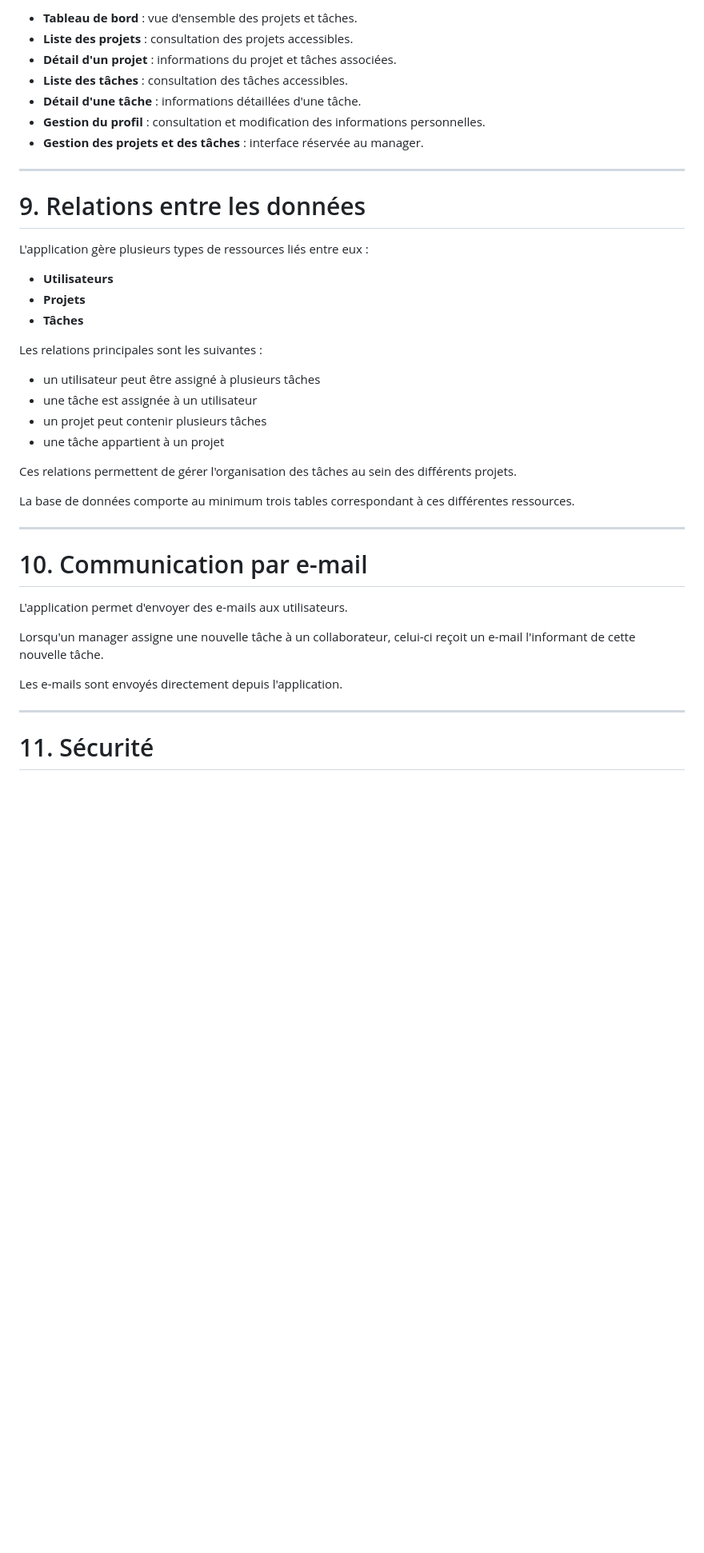
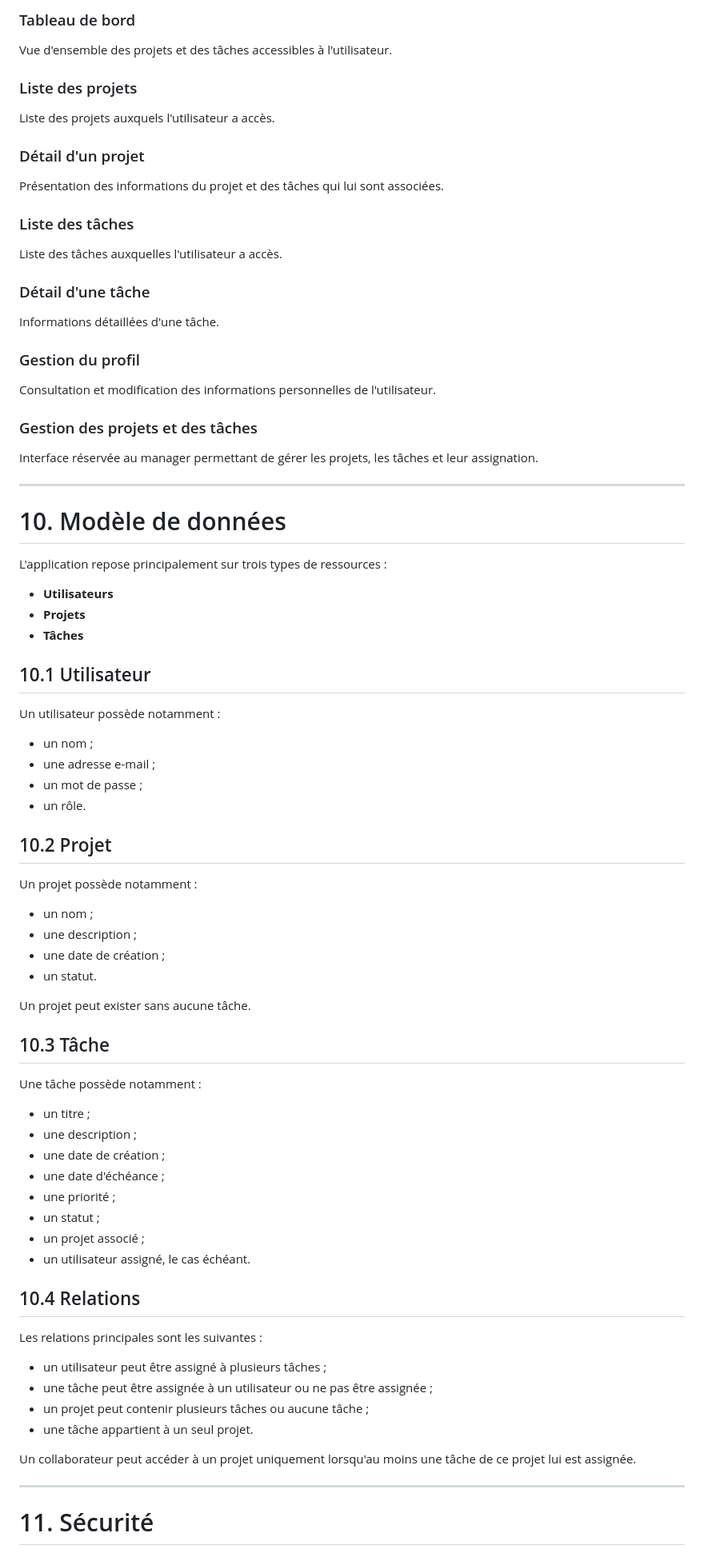
Before and after one commit to krmsln/progserv2-projetlibre_tess_kerem, a Markdown page: cahier-des-charges/README.md, the part around one of its changes. Shown at 80% size. Drawn GitHub-style; blank space fills up the shorter version.

```diff
--- a/cahier-des-charges/README.md
+++ b/cahier-des-charges/README.md
@@ -208,42 +306,85 @@ Les utilisateurs connectés disposent de plusieurs pages privées selon leur rô
 
-- **Tableau de bord** : vue d'ensemble des projets et tâches.
-- **Liste des projets** : consultation des projets accessibles.
-- **Détail d'un projet** : informations du projet et tâches associées.
-- **Liste des tâches** : consultation des tâches accessibles.
-- **Détail d'une tâche** : informations détaillées d'une tâche.
-- **Gestion du profil** : consultation et modification des informations personnelles.
-- **Gestion des projets et des tâches** : interface réservée au manager.
+### Tableau de bord
+
+Vue d'ensemble des projets et des tâches accessibles à l'utilisateur.
+
+### Liste des projets
+
+Liste des projets auxquels l'utilisateur a accès.
+
+### Détail d'un projet
+
+Présentation des informations du projet et des tâches qui lui sont associées.
+
+### Liste des tâches
+
+Liste des tâches auxquelles l'utilisateur a accès.
+
+### Détail d'une tâche
+
+Informations détaillées d'une tâche.
+
+### Gestion du profil
+
+Consultation et modification des informations personnelles de l'utilisateur.
+
+### Gestion des projets et des tâches
+
+Interface réservée au manager permettant de gérer les projets, les tâches et leur assignation.
 
 ---
 
-# 9. Relations entre les données
+# 10. Modèle de données
 
-L'application gère plusieurs types de ressources liés entre eux :
+L'application repose principalement sur trois types de ressources :
 
 - **Utilisateurs**
 - **Projets**
 - **Tâches**
 
+## 10.1 Utilisateur
+
+Un utilisateur possède notamment :
+
+- un nom ;
+- une adresse e-mail ;
+- un mot de passe ;
+- un rôle.
+
+## 10.2 Projet
+
+Un projet possède notamment :
+
+- un nom ;
+- une description ;
+- une date de création ;
+- un statut.
+
+Un projet peut exister sans aucune tâche.
+
+## 10.3 Tâche
+
+Une tâche possède notamment :
+
+- un titre ;
+- une description ;
+- une date de création ;
+- une date d'échéance ;
+- une priorité ;
+- un statut ;
+- un projet associé ;
+- un utilisateur assigné, le cas échéant.
+
+## 10.4 Relations
+
 Les relations principales sont les suivantes :
 
-- un utilisateur peut être assigné à plusieurs tâches
-- une tâche est assignée à un utilisateur
-- un projet peut contenir plusieurs tâches
-- une tâche appartient à un projet
+- un utilisateur peut être assigné à plusieurs tâches ;
+- une tâche peut être assignée à un utilisateur ou ne pas être assignée ;
+- un projet peut contenir plusieurs tâches ou aucune tâche ;
+- une tâche appartient à un seul projet.
 
-Ces relations permettent de gérer l'organisation des tâches au sein des différents projets.
-
-La base de données comporte au minimum trois tables correspondant à ces différentes ressources.
-
----
-
-# 10. Communication par e-mail
-
-L'application permet d'envoyer des e-mails aux utilisateurs.
-
-Lorsqu'un manager assigne une nouvelle tâche à un collaborateur, celui-ci reçoit un e-mail l'informant de cette nouvelle tâche.
-
-Les e-mails sont envoyés directement depuis l'application.
+Un collaborateur peut accéder à un projet uniquement lorsqu'au moins une tâche de ce projet lui est assignée.
 
 ---
 
```
Also changed, not shown: other parts of cahier-des-charges/README.md (+270 -166 lines).
